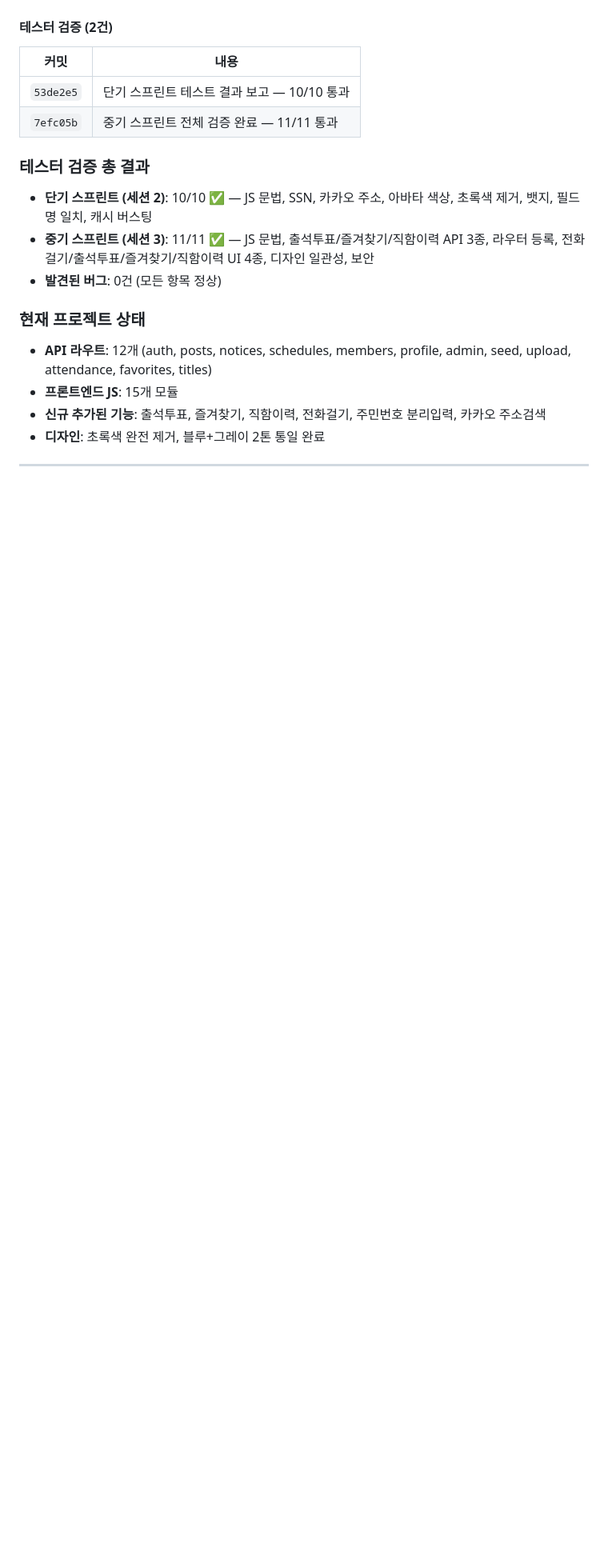
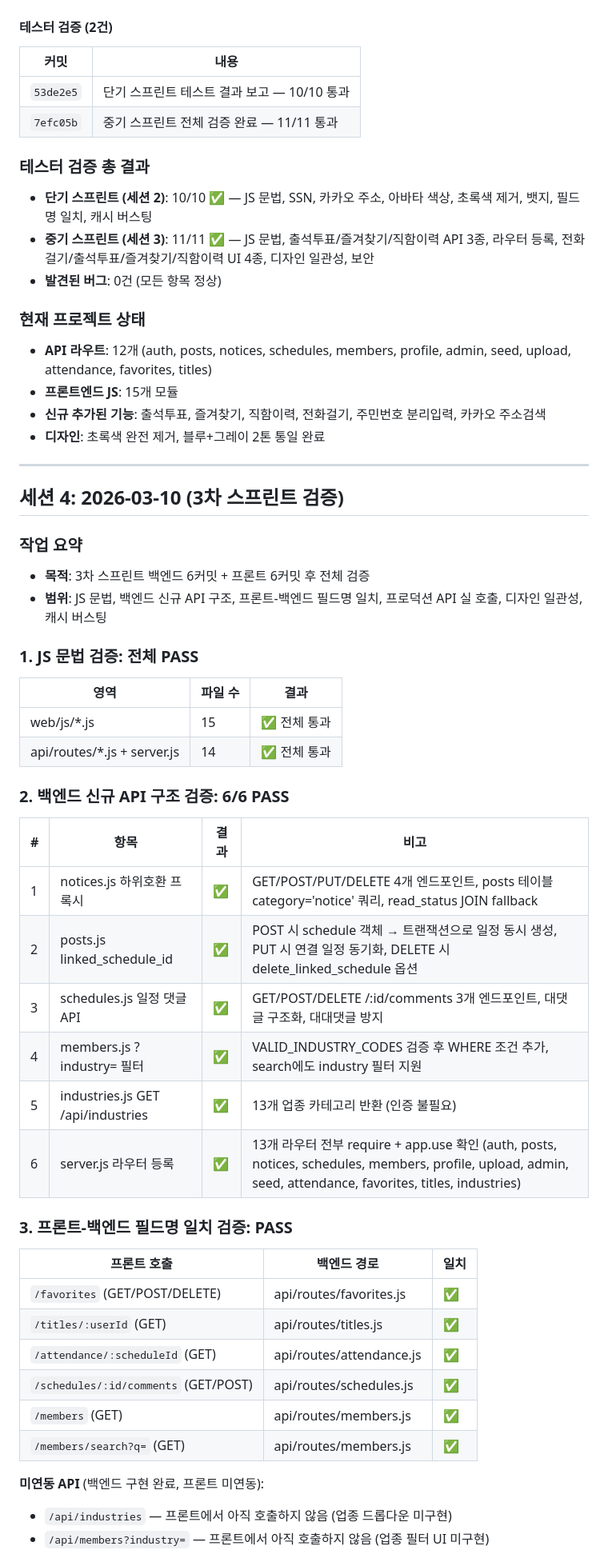
Before and after one commit to msgyeong/jc, a Markdown page: Docs/agent-logs/tester-log.md, the part around one of its changes. Shown at 80% size. GitHub-like rendering; blank space fills up the shorter version.

```diff
--- a/Docs/agent-logs/tester-log.md
+++ b/Docs/agent-logs/tester-log.md
@@ -214,3 +214,42 @@ PASS | 32 auth-block           (인증 없는 요청 → 401)
 
 ---
 
+## 세션 4: 2026-03-10 (3차 스프린트 검증)
+
+### 작업 요약
+- **목적**: 3차 스프린트 백엔드 6커밋 + 프론트 6커밋 후 전체 검증
+- **범위**: JS 문법, 백엔드 신규 API 구조, 프론트-백엔드 필드명 일치, 프로덕션 API 실 호출, 디자인 일관성, 캐시 버스팅
+
+### 1. JS 문법 검증: 전체 PASS
+
+| 영역 | 파일 수 | 결과 |
+|------|---------|------|
+| web/js/*.js | 15 | ✅ 전체 통과 |
+| api/routes/*.js + server.js | 14 | ✅ 전체 통과 |
+
+### 2. 백엔드 신규 API 구조 검증: 6/6 PASS
+
+| # | 항목 | 결과 | 비고 |
+|---|------|------|------|
+| 1 | notices.js 하위호환 프록시 | ✅ | GET/POST/PUT/DELETE 4개 엔드포인트, posts 테이블 category='notice' 쿼리, read_status JOIN fallback |
+| 2 | posts.js linked_schedule_id | ✅ | POST 시 schedule 객체 → 트랜잭션으로 일정 동시 생성, PUT 시 연결 일정 동기화, DELETE 시 delete_linked_schedule 옵션 |
+| 3 | schedules.js 일정 댓글 API | ✅ | GET/POST/DELETE /:id/comments 3개 엔드포인트, 대댓글 구조화, 대대댓글 방지 |
+| 4 | members.js ?industry= 필터 | ✅ | VALID_INDUSTRY_CODES 검증 후 WHERE 조건 추가, search에도 industry 필터 지원 |
+| 5 | industries.js GET /api/industries | ✅ | 13개 업종 카테고리 반환 (인증 불필요) |
+| 6 | server.js 라우터 등록 | ✅ | 13개 라우터 전부 require + app.use 확인 (auth, posts, notices, schedules, members, profile, upload, admin, seed, attendance, favorites, titles, industries) |
+
+### 3. 프론트-백엔드 필드명 일치 검증: PASS
+
+| 프론트 호출 | 백엔드 경로 | 일치 |
+|------------|------------|------|
+| `/favorites` (GET/POST/DELETE) | api/routes/favorites.js | ✅ |
+| `/titles/:userId` (GET) | api/routes/titles.js | ✅ |
+| `/attendance/:scheduleId` (GET) | api/routes/attendance.js | ✅ |
+| `/schedules/:id/comments` (GET/POST) | api/routes/schedules.js | ✅ |
+| `/members` (GET) | api/routes/members.js | ✅ |
+| `/members/search?q=` (GET) | api/routes/members.js | ✅ |
+
+**미연동 API** (백엔드 구현 완료, 프론트 미연동):
+- `/api/industries` — 프론트에서 아직 호출하지 않음 (업종 드롭다운 미구현)
+- `/api/members?industry=` — 프론트에서 아직 호출하지 않음 (업종 필터 UI 미구현)
+
```
Also changed, not shown: other parts of Docs/agent-logs/tester-log.md (+72 -2 lines).
